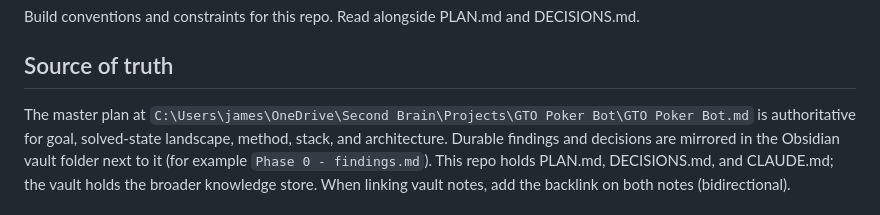
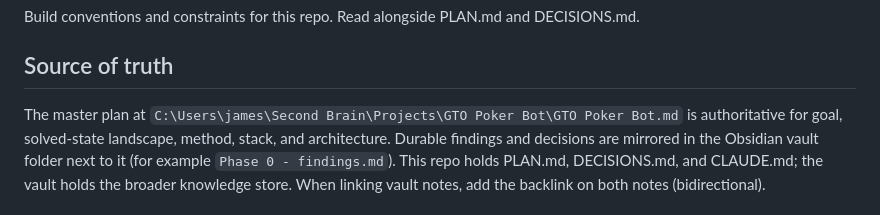
Before and after one commit to jlu1023/gto-poker-trainer, a Markdown page: CLAUDE.md, the part around the change. GitHub-like rendering.

Commit message:
docs: repoint the master-plan vault path to the local canonical vault
The Obsidian vault migrated from OneDrive to local on 2026-06-07 (OneDrive
sync-filter locks caused multi-minute write stalls and one failed-but-
marked-done sync; the local folder has no such lock). CLAUDE.md's master-
plan pointer was the repo's one live reference to the old path; it now
points at C:\Users\james\Second Brain\Projects\GTO Poker Bot. Historical
records of the old location elsewhere are deliberately left intact; the
frozen OneDrive copy is a backup and is never written.

Co-Authored-By: Claude Opus 4.8 <noreply@anthropic.com>

```diff
--- a/CLAUDE.md
+++ b/CLAUDE.md
@@ -3,7 +3,7 @@
 Build conventions and constraints for this repo. Read alongside PLAN.md and DECISIONS.md.
 
 ## Source of truth
-The master plan at `C:\Users\james\OneDrive\Second Brain\Projects\GTO Poker Bot\GTO Poker Bot.md`
+The master plan at `C:\Users\james\Second Brain\Projects\GTO Poker Bot\GTO Poker Bot.md`
 is authoritative for goal, solved-state landscape, method, stack, and architecture. Durable findings
 and decisions are mirrored in the Obsidian vault folder next to it (for example
 `Phase 0 - findings.md`). This repo holds PLAN.md, DECISIONS.md, and CLAUDE.md; the vault holds the
```
